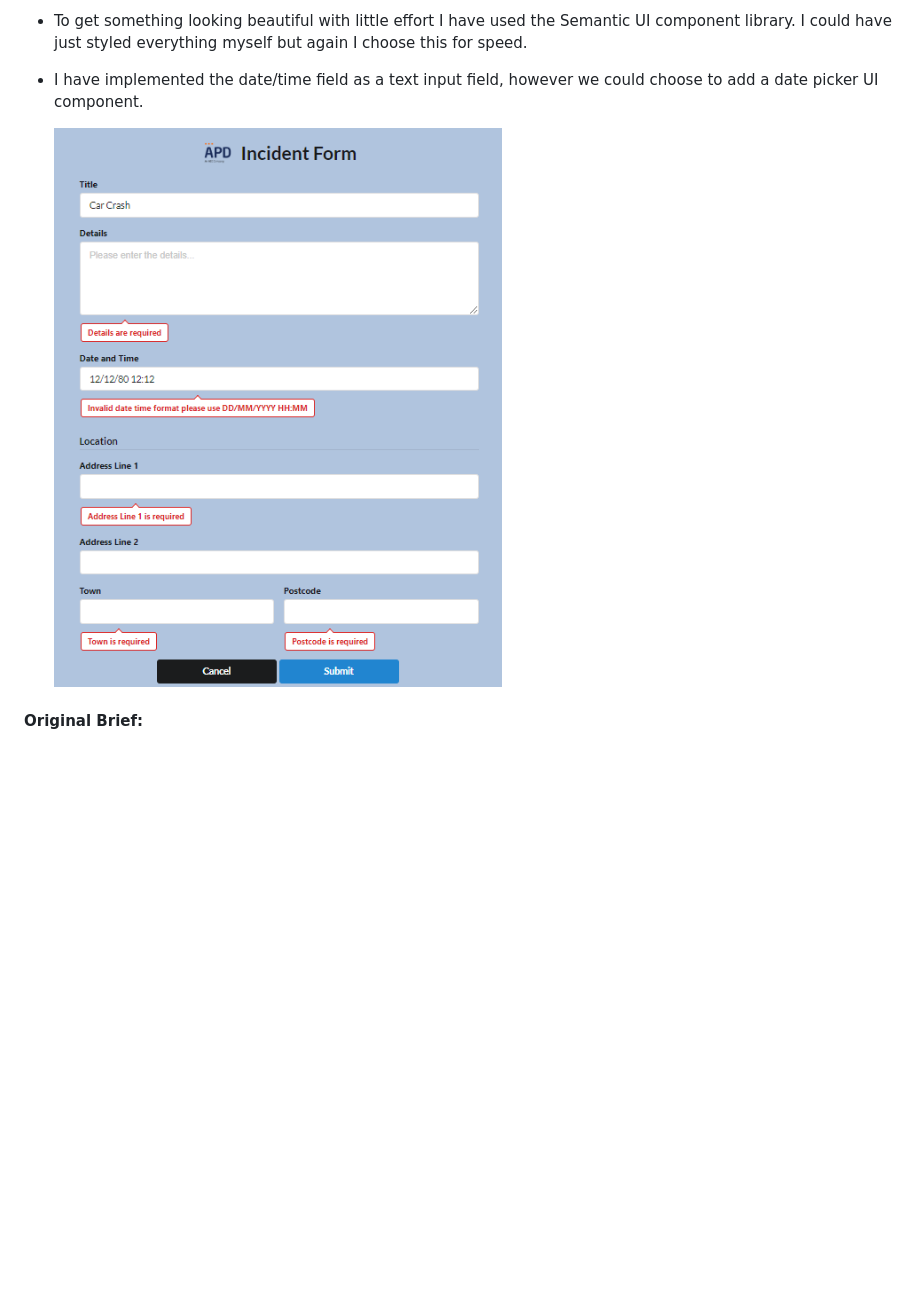
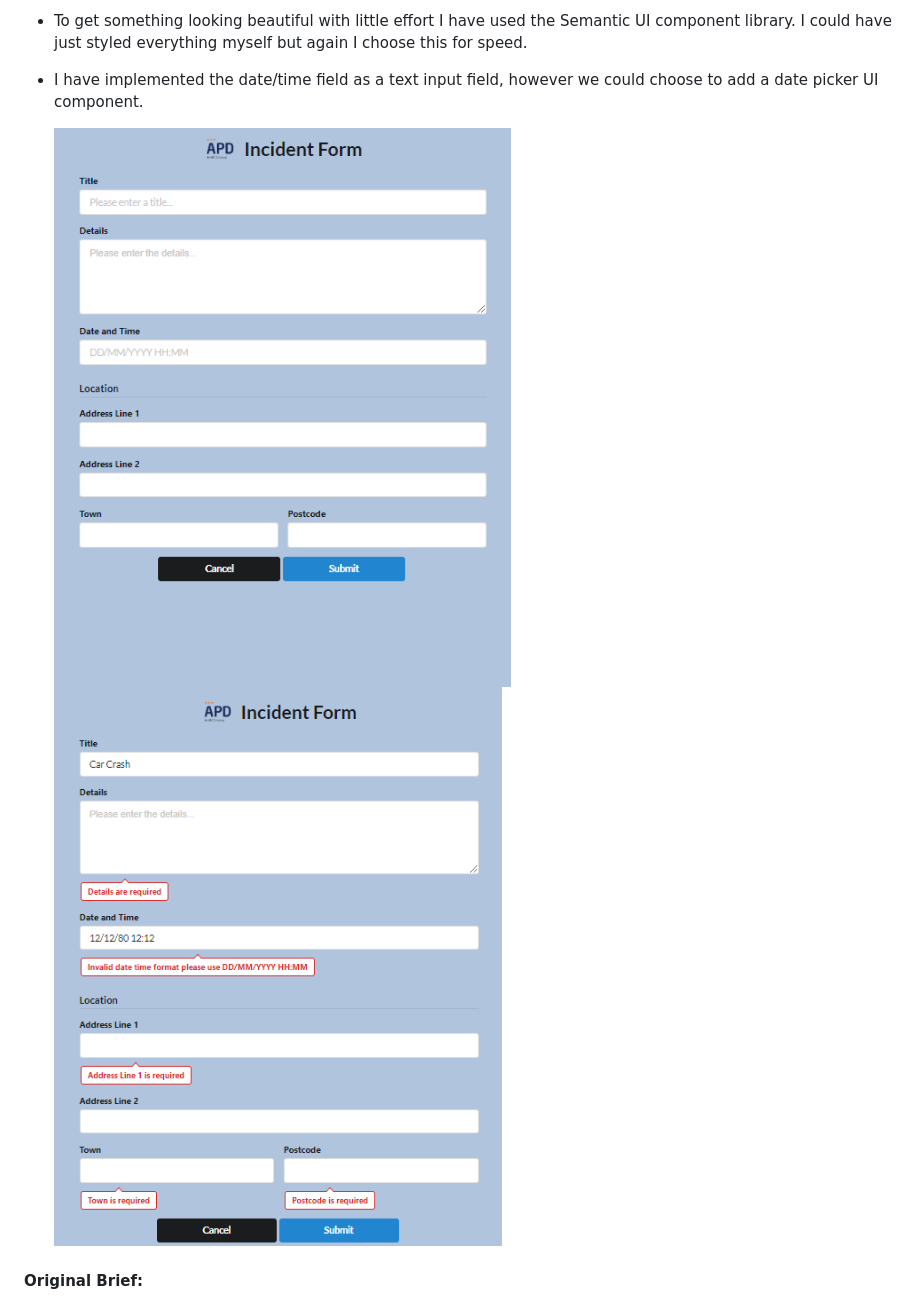
Before and after one commit to lmeikle/apd-incident-form, a Markdown page: README.md, the part around the change. Rendered like a GitHub page; pictures changed too: screenshot-with-errors.png (added), screenshot.png; blank space fills up the shorter version.

Commit message:
update screenshots

```diff
--- a/README.md
+++ b/README.md
@@ -12,7 +12,8 @@ I could have just styled everything myself but again I choose this for speed.
 
 - I have implemented the date/time field as a text input field, however we could choose to add a date picker UI component.
 
-  ![alt text](screenshot.png#center "Incident Form Screenshot")
+  ![alt text](screenshot.png "Incident Form Screenshot")
+  ![alt text](screenshot-with-errors.png "Incident Form Screenshot with validation errors")
 
 #### Original Brief:
 In order to show off your creativity and coding skills; please can you create a web page containing a tool to
```
